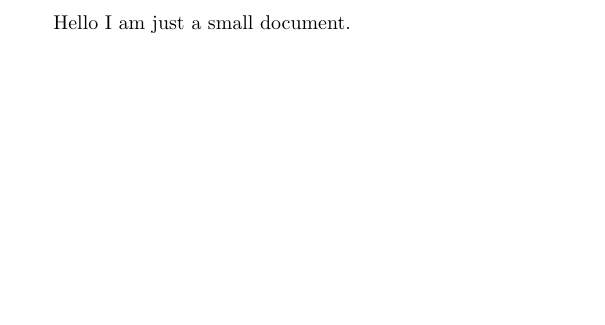
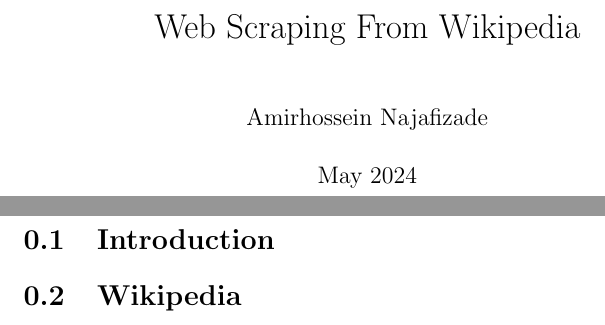
Before and after one commit to amirhnajafiz/pbft, a LaTeX document (web-scraping-from-wikipedia/main.tex): part of the page before the commit and two parts of pages 1 and 2 of 2 after it, the two joined at a grey line, cut at the place of the change, the shorter picture padded with empty space. Compiled offline with pdfLaTeX.

Commit message:
init: testing

```diff
--- a/web-scraping-from-wikipedia/main.tex
+++ b/web-scraping-from-wikipedia/main.tex
@@ -1,4 +1,15 @@
-\documentclass{article}
+\documentclass{report}
+
+\author{Amirhossein Najafizade}
+\title{Web Scraping From Wikipedia}
+\date{May 2024}
+
 \begin{document}
-Hello I am just a small document.
+
+\maketitle
+
+\section{Introduction}
+
+\section{Wikipedia}
+
 \end{document}
```
Also changed, not shown: web-scraping-from-wikipedia/main.pdf.
